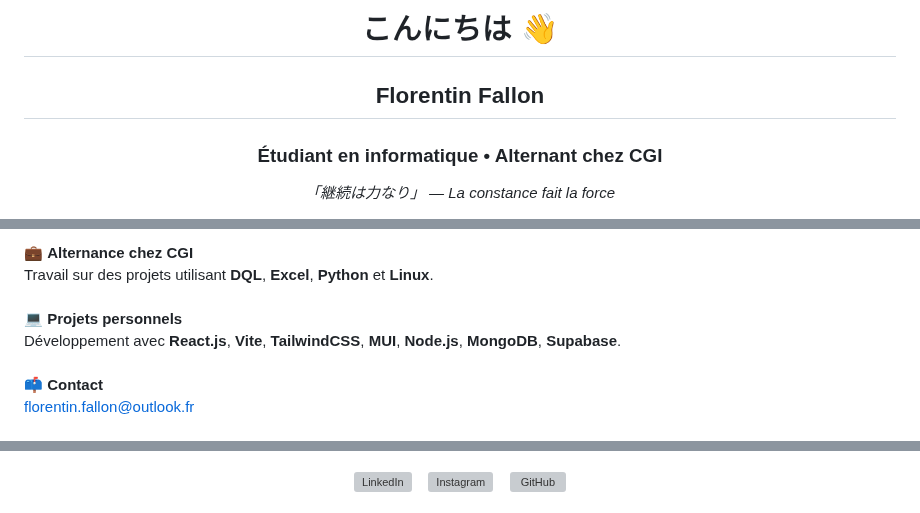
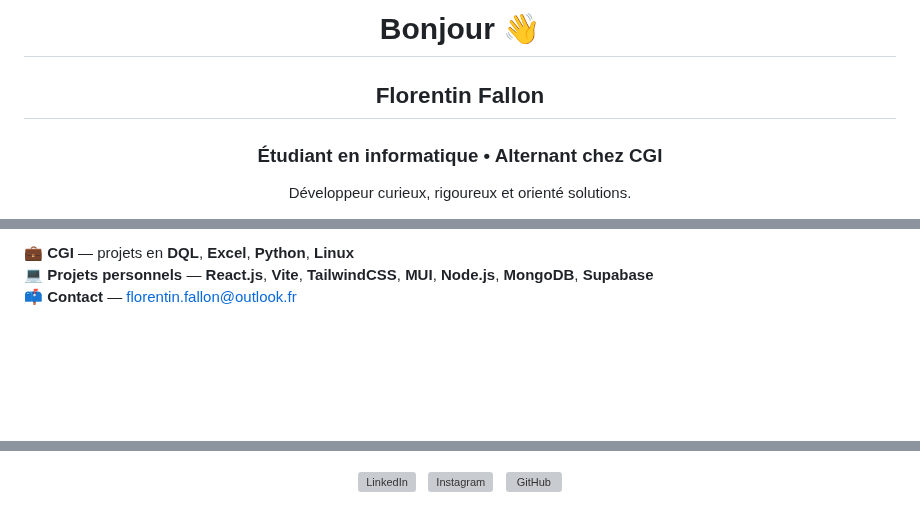
Before and after one commit to Florentin-Fallon/Florentin-Fallon, a Markdown page: README.md, 3 parts joined by grey strips. Drawn GitHub-style; blank space fills up the shorter version; grey boxes are pictures that could not be loaded.

```diff
--- a/README.md
+++ b/README.md
@@ -1,8 +1,8 @@
-<h1 align="center">こんにちは 👋</h1>
+<h1 align="center">Bonjour 👋</h1>
 <h2 align="center">Florentin Fallon</h2>
 <h3 align="center">Étudiant en informatique • Alternant chez CGI</h3>
 
 <p align="center">
-  <em>「継続は力なり」 — La constance fait la force</em>
+  Développeur curieux, rigoureux et orienté solutions.
 </p>
 
@@ -11,11 +9,6 @@
 <p align="left">
-  💼 <strong>Alternance chez CGI</strong><br>
-  Travail sur des projets utilisant <strong>DQL</strong>, <strong>Excel</strong>, <strong>Python</strong> et <strong>Linux</strong>.
-  <br><br>
-  💻 <strong>Projets personnels</strong><br>
-  Développement avec <strong>React.js</strong>, <strong>Vite</strong>, <strong>TailwindCSS</strong>, <strong>MUI</strong>, <strong>Node.js</strong>, <strong>MongoDB</strong>, <strong>Supabase</strong>.
-  <br><br>
-  📫 <strong>Contact</strong><br>
-  <a href="mailto:florentin.fallon@outlook.fr">florentin.fallon@outlook.fr</a>
+  💼 <strong>CGI</strong> — projets en <strong>DQL</strong>, <strong>Excel</strong>, <strong>Python</strong>, <strong>Linux</strong><br>
+  💻 <strong>Projets personnels</strong> — <strong>React.js</strong>, <strong>Vite</strong>, <strong>TailwindCSS</strong>, <strong>MUI</strong>, <strong>Node.js</strong>, <strong>MongoDB</strong>, <strong>Supabase</strong><br>
+  📫 <strong>Contact</strong> — <a href="mailto:florentin.fallon@outlook.fr">florentin.fallon@outlook.fr</a>
 </p>
 
@@ -27,4 +18,3 @@
     <img src="https://raw.githubusercontent.com/rahuldkjain/github-profile-readme-generator/master/src/images/icons/Social/linked-in-alt.svg"
-         alt="LinkedIn"
-         height="30" />
+         height="28" alt="LinkedIn" />
   </a>
```
Also changed, not shown: other parts of README.md (+27 -37 lines).
